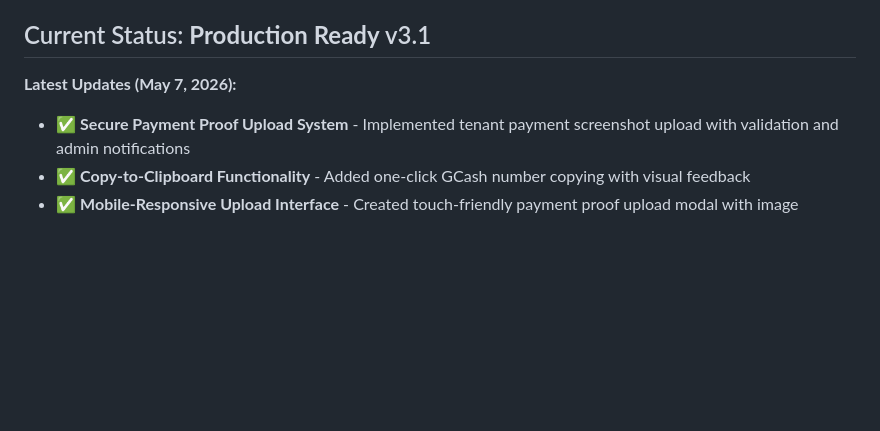
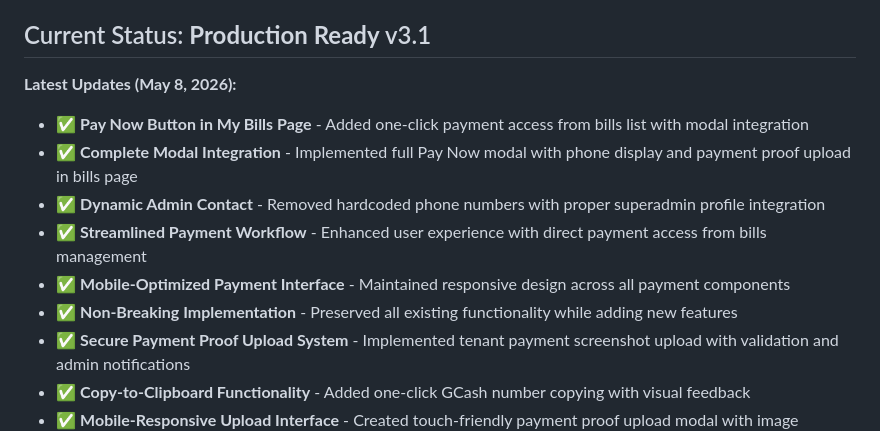
Before and after one commit to KevzBueno101/rents_system, a Markdown page: README.md, the part around the change. Drawn GitHub-style; blank space fills up the shorter version.

Commit message:
docs: update README with Pay Now button feature documentation
- Document Pay Now button addition to My Bills page
- Add complete modal integration feature notes
- Document dynamic admin contact improvements
- Update feature list with latest payment workflow enhancements
- Maintain comprehensive changelog format
- Update version information for latest release

```diff
--- a/README.md
+++ b/README.md
@@ -4,7 +4,13 @@ A Django-based boarding house management system for managing tenants, rooms, bil
 
 ## Current Status: **Production Ready** v3.1
 
-**Latest Updates (May 7, 2026):**
+**Latest Updates (May 8, 2026):**
+- ✅ **Pay Now Button in My Bills Page** - Added one-click payment access from bills list with modal integration
+- ✅ **Complete Modal Integration** - Implemented full Pay Now modal with phone display and payment proof upload in bills page
+- ✅ **Dynamic Admin Contact** - Removed hardcoded phone numbers with proper superadmin profile integration
+- ✅ **Streamlined Payment Workflow** - Enhanced user experience with direct payment access from bills management
+- ✅ **Mobile-Optimized Payment Interface** - Maintained responsive design across all payment components
+- ✅ **Non-Breaking Implementation** - Preserved all existing functionality while adding new features
 - ✅ **Secure Payment Proof Upload System** - Implemented tenant payment screenshot upload with validation and admin notifications
 - ✅ **Copy-to-Clipboard Functionality** - Added one-click GCash number copying with visual feedback
 - ✅ **Mobile-Responsive Upload Interface** - Created touch-friendly payment proof upload modal with image preview
```
